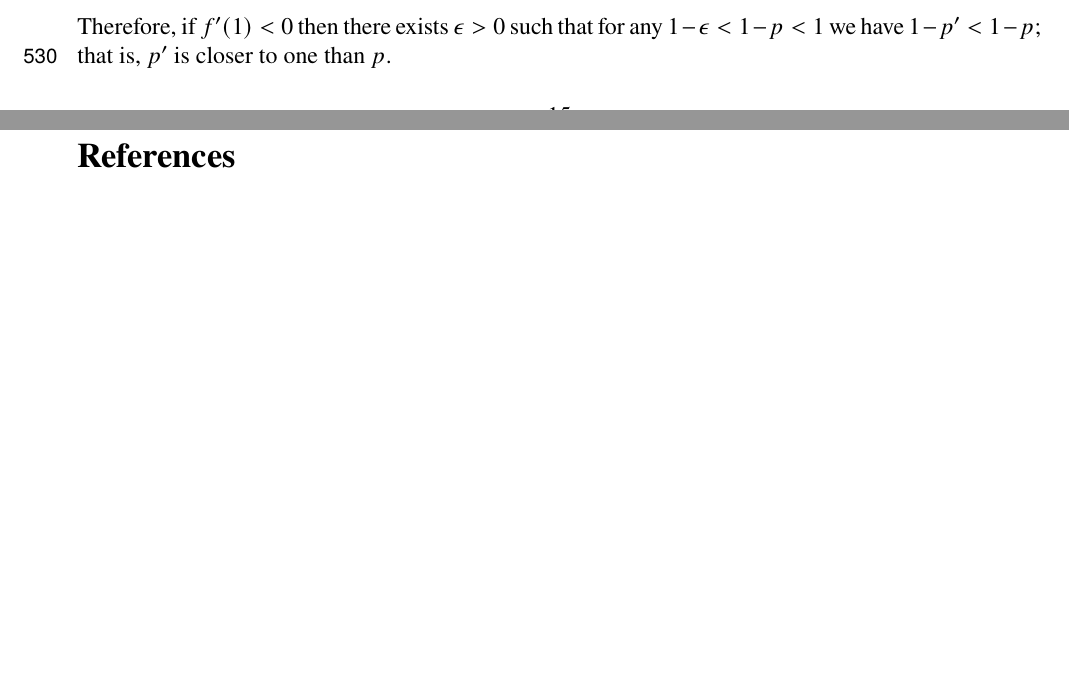
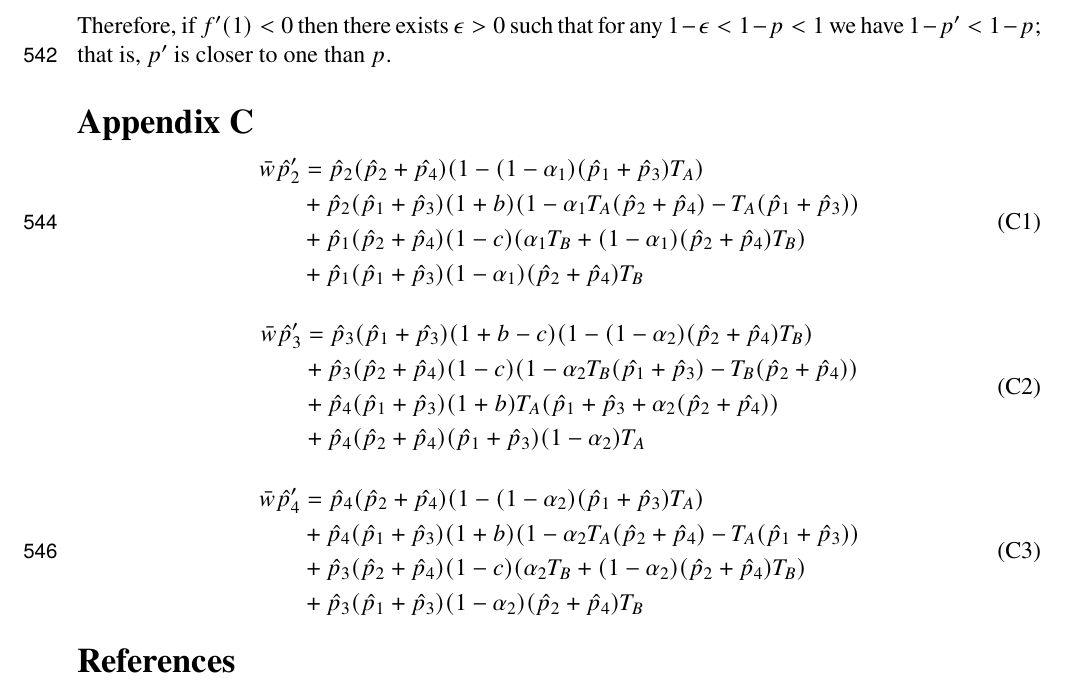
Before and after one commit to yoavram-lab/CulturalCooperation, a LaTeX paper (ms/main.tex): two parts of pages 15 and 16 of 25 before the commit and part of page 16 of 25 after it, the two joined at a grey line, cut so that both start at the same text, the shorter picture padded with empty space. Compiled offline with pdfLaTeX.

Commit message:
Add equations for invasion

```diff
--- a/ms/main.tex
+++ b/ms/main.tex
@@ -971,6 +986,37 @@ Using a linear approximation for $f(p)$ near $1$, we have
 f'(1) - O(1-p) &< 0.
 \end{aligned}\end{equation}
 Therefore, if $f'(1)<0$ then there exists $\epsilon>0$ such that for any $1-\epsilon<1-p<1$ we have $1-p'<1-p$; that is, $p'$ is closer to one than $p$.
+
+%%%%%%%%%%%%%%%%%%%%%%%%%%%%%%%%%%%%%%%%%%%%%%
+\section{} \label{sec:appendixC}
+
+\begin{equation} \label{eq:next_gen_p_2}
+  \begin{aligned}
+  \bar{w}\hat{p}_2' & = \hat{p}_2(\hat{p}_2+\hat{p_4})(1 - (1-\alpha_1)(\hat{p}_1 + \hat{p}_3)T_A) \\
+  &+ \hat{p}_2(\hat{p}_1 + \hat{p}_3)(1+b)(1-\alpha_1T_A(\hat{p}_2 + \hat{p}_4)-T_A(\hat{p}_1 + \hat{p}_3))\\
+  &+ \hat{p}_1(\hat{p}_2 + \hat{p}_4)(1-c)(\alpha_1T_B + (1-\alpha_1)(\hat{p}_2+\hat{p}_4)T_B) \\
+  &+ \hat{p}_1(\hat{p}_1 + \hat{p}_3)(1-\alpha_1)(\hat{p}_2+\hat{p}_4)T_B
+  \end{aligned}
+\end{equation}
+
+\begin{equation} \label{eq:next_gen_p_3}
+  \begin{aligned}
+  \bar{w}\hat{p}_3' & = \hat{p}_3(\hat{p}_1+\hat{p_3})(1+b-c)(1 - (1-\alpha_2)(\hat{p}_2 + \hat{p}_4)T_B) \\
+  &+ \hat{p}_3(\hat{p}_2 + \hat{p}_4)(1-c)(1-\alpha_2T_B(\hat{p_1}+\hat{p}_3) - T_B(\hat{p}_2+\hat{p}_4)) \\
+  &+ \hat{p}_4(\hat{p}_1 + \hat{p}_3)(1+b)T_A(\hat{p}_1 + \hat{p}_3 + \alpha_2(\hat{p}_2 + \hat{p_4})) \\
+  &+ \hat{p}_4(\hat{p}_2 + \hat{p}_4)(\hat{p}_1 + \hat{p}_3)(1-\alpha_2)T_A
+  \end{aligned}
+\end{equation}
+
+\begin{equation} \label{eq:next_gen_p_4}
+  \begin{aligned}
+  \bar{w}\hat{p}_4' & = \hat{p}_4(\hat{p}_2+\hat{p_4})(1 - (1-\alpha_2)(\hat{p}_1 + \hat{p}_3)T_A) \\
+  &+ \hat{p}_4(\hat{p}_1 + \hat{p}_3)(1+b)(1-\alpha_2T_A(\hat{p}_2 + \hat{p}_4)-T_A(\hat{p}_1 + \hat{p}_3))\\
+  &+ \hat{p}_3(\hat{p}_2 + \hat{p}_4)(1-c)(\alpha_2T_B + (1-\alpha_2)(\hat{p}_2+\hat{p}_4)T_B) \\
+  &+ \hat{p}_3(\hat{p}_1 + \hat{p}_3)(1-\alpha_2)(\hat{p}_2+\hat{p}_4)T_B
+  \end{aligned}
+\end{equation}
+
 \end{appendices}
 
 %%%%%%%%%%%%%%%%%%%%%%%%%%%
```
Also changed, not shown: ms/main.tex (33 more changed lines).
